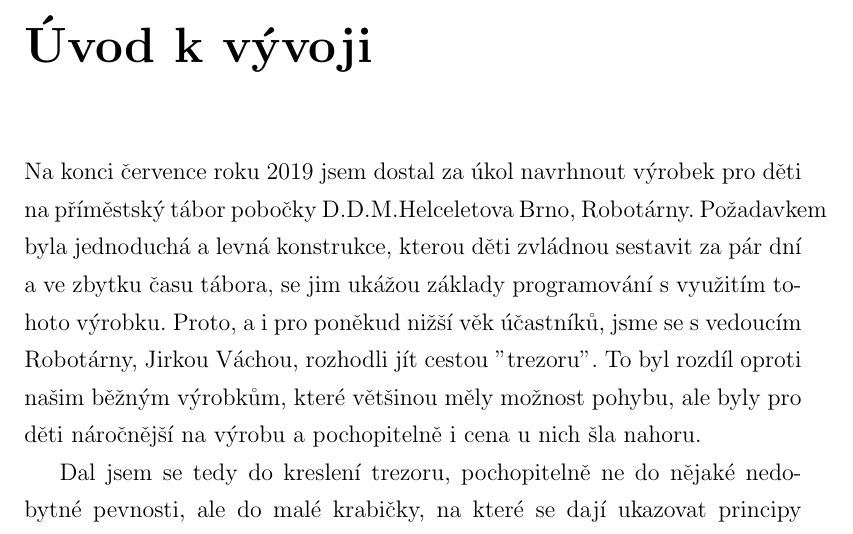
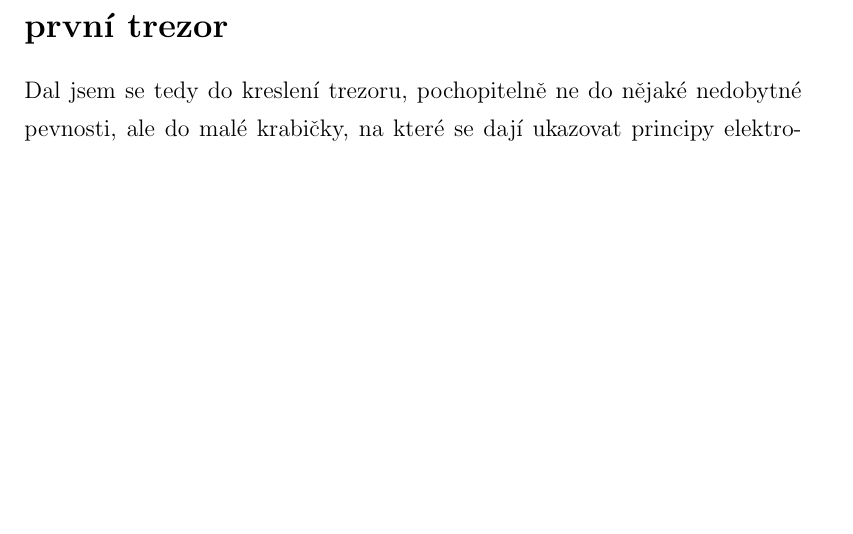
Before and after one commit to TVavrinec/SOC-2021_RB3203-B.B., a LaTeX thesis (text.tex, which reads kapitoly/uvod_k_vyvoji.tex): part of page 9 of 15 before the commit and part of page 9 of 14 after it, cut at the place of the change, the shorter picture padded with empty space. Compiled offline with pdfLaTeX.

Commit message:
uvod_k_vyvoji

```diff
--- a/kapitoly/uvod_k_vyvoji.tex
+++ b/kapitoly/uvod_k_vyvoji.tex
@@ -1,23 +1,5 @@
-\chapter*{Úvod k vývoji}
-\addcontentsline{toc}{chapter}{Úvod k vývoji}
-%Úvod práce má za cíl uvést:
-%\begin{itemize}
-%    \item cíl práce
-%    \item jak ho chcete dosáhnout
-%    \item popis tématu práce, musí být výstižný, ale stručný a poutavý
-%\end{itemize}
-
-% Úvodu a závěru práce je třeba věnovat obzvláště velkou pozornost.
-% Myslete na to, že úvod a někdy i závěr si porotce čte jako první, teprve potom, jestli ho práce zaujme se rozhodne, zda ji přečte celou.
-
-
-Na konci července roku 2019 jsem dostal za úkol navrhnout výrobek pro děti na příměstský tábor
-pobočky D.D.M.Helceletova Brno, Robotárny. Požadavkem byla jednoduchá a levná konstrukce,
-kterou děti zvládnou sestavit za pár dní a ve zbytku času tábora, se jim ukážou základy programování
-s využitím tohoto výrobku. Proto, a i pro poněkud nižší věk účastníků, jsme se s vedoucím
-Robotárny, Jirkou Váchou, rozhodli jít cestou "trezoru". To byl rozdíl oproti našim běžným
-výrobkům, které většinou měly možnost pohybu, ale byly pro děti náročnější na výrobu
-a pochopitelně i cena u nich šla nahoru.
+\section*{první trezor}
+\addcontentsline{toc}{section}{první trezor}
 
 Dal jsem se tedy do kreslení trezoru, pochopitelně ne do nějaké nedobytné pevnosti, ale do malé
 krabičky, na které se dají ukazovat principy elektronických zámků. Jelikož se mi na podobné
```
